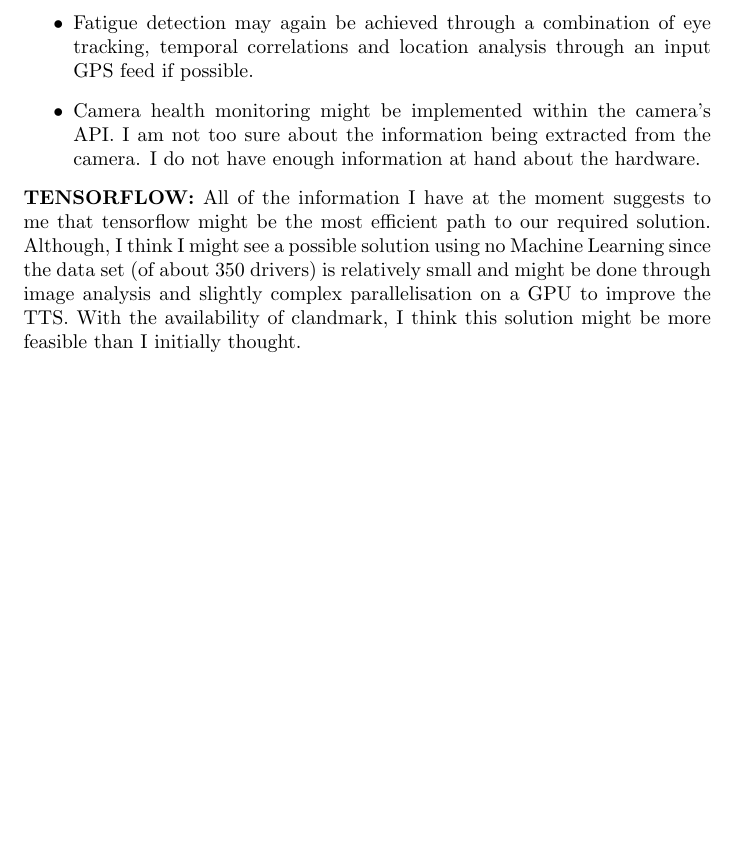
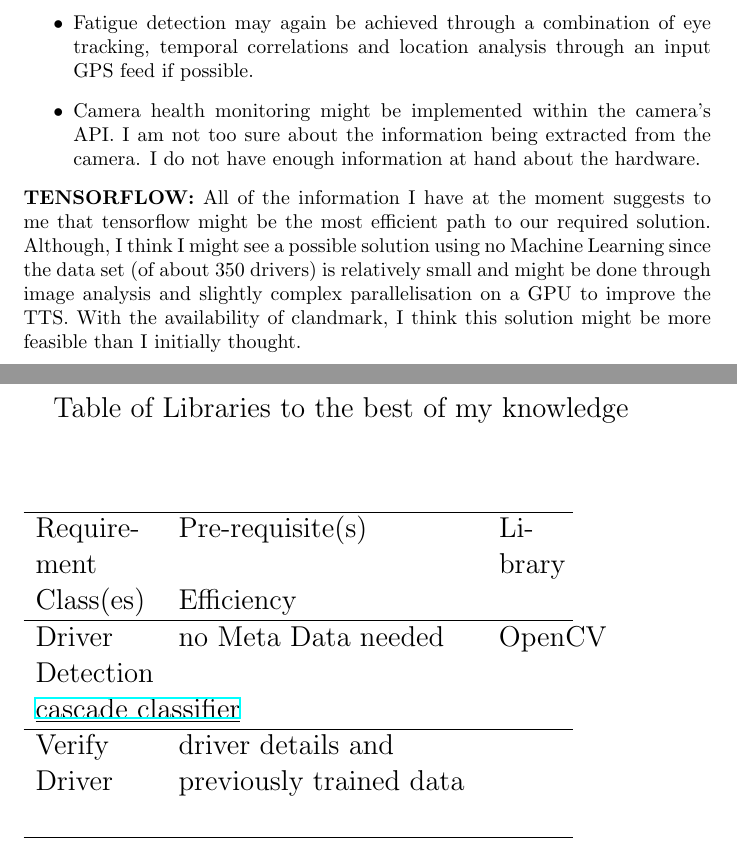
Before and after one commit to ahishv/politrontech_OpenCV, a LaTeX document (myThoughts.tex): part of page 2 of 2 before the commit and two parts of pages 2 and 3 of 3 after it, the two joined at a grey line, cut so that both start at the same text, the shorter picture padded with empty space. The pictures show the PDF file myThoughts.pdf that the author committed with the source.

Commit message:
added a new tabular column detailing the libraries that I see fit to use in solving this problem,

```diff
--- a/myThoughts.tex
+++ b/myThoughts.tex
@@ -44,4 +45,15 @@
     solution. Although, I think I might see a possible solution using no Machine Learning since the data set (of about 350 drivers)
     is relatively small and might be done through image analysis and slightly complex parallelisation on a GPU to improve the TTS.
     With the availability of clandmark, I think this solution might be more feasible than I initially thought.
+\newpage
+\Large{Table of Libraries to the best of my knowledge}
+\\ \vspace{1cm} \\
+\begin{tabulary}{0.8\textwidth}{LLL}
+    \hline
+    Requirement & Pre-requisite(s) & Library & Class(es) & Efficiency \\
+    \hline
+    Driver Detection & no Meta Data needed & OpenCV & \href{http://docs.opencv.org/2.4/doc/tutorials/objdetect/cascade_classifier/cascade_classifier.html}{\underline{cascade classifier}} & \\ \hline
+    Verify Driver & driver details and previously trained data & & & \\
+    \hline
+  \end{tabulary}
 \end{document}
```
Also changed, not shown: myThoughts.pdf, myThoughts.tex (1 more changed lines), 1 other file.
